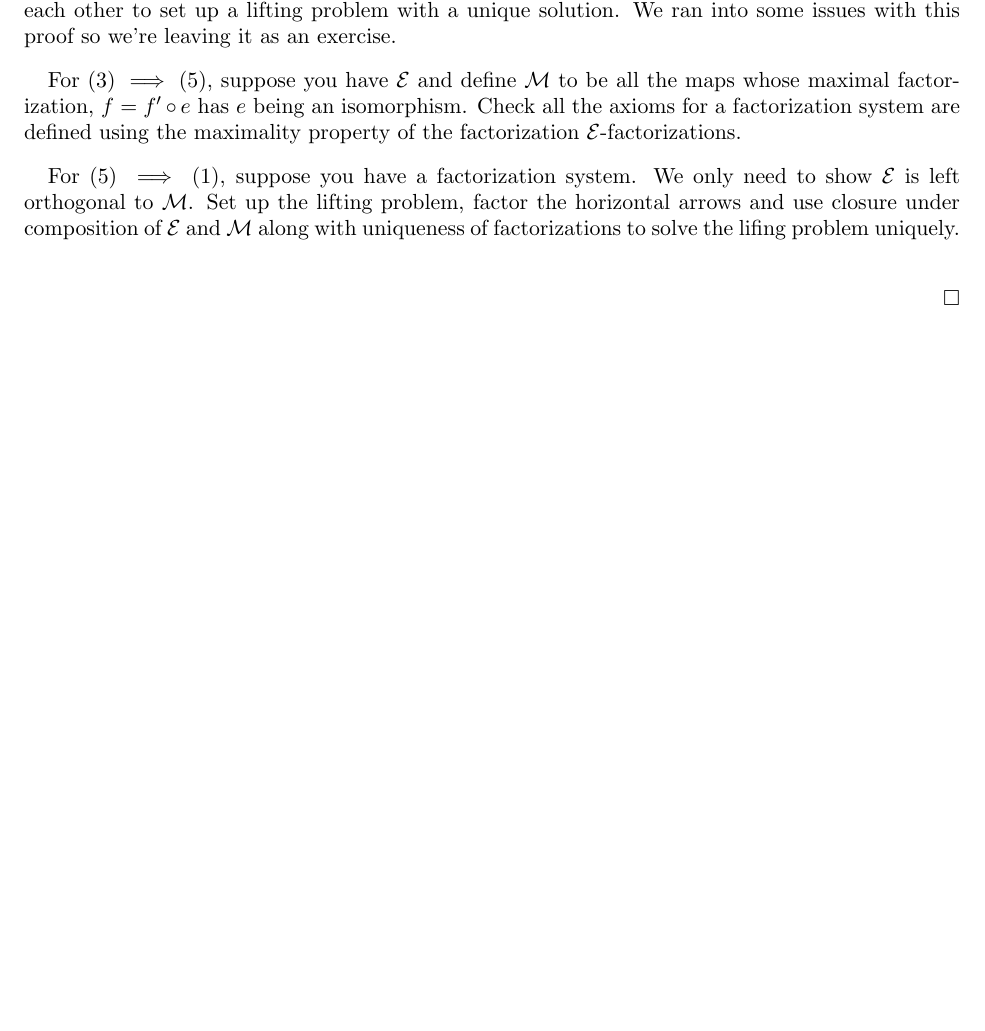
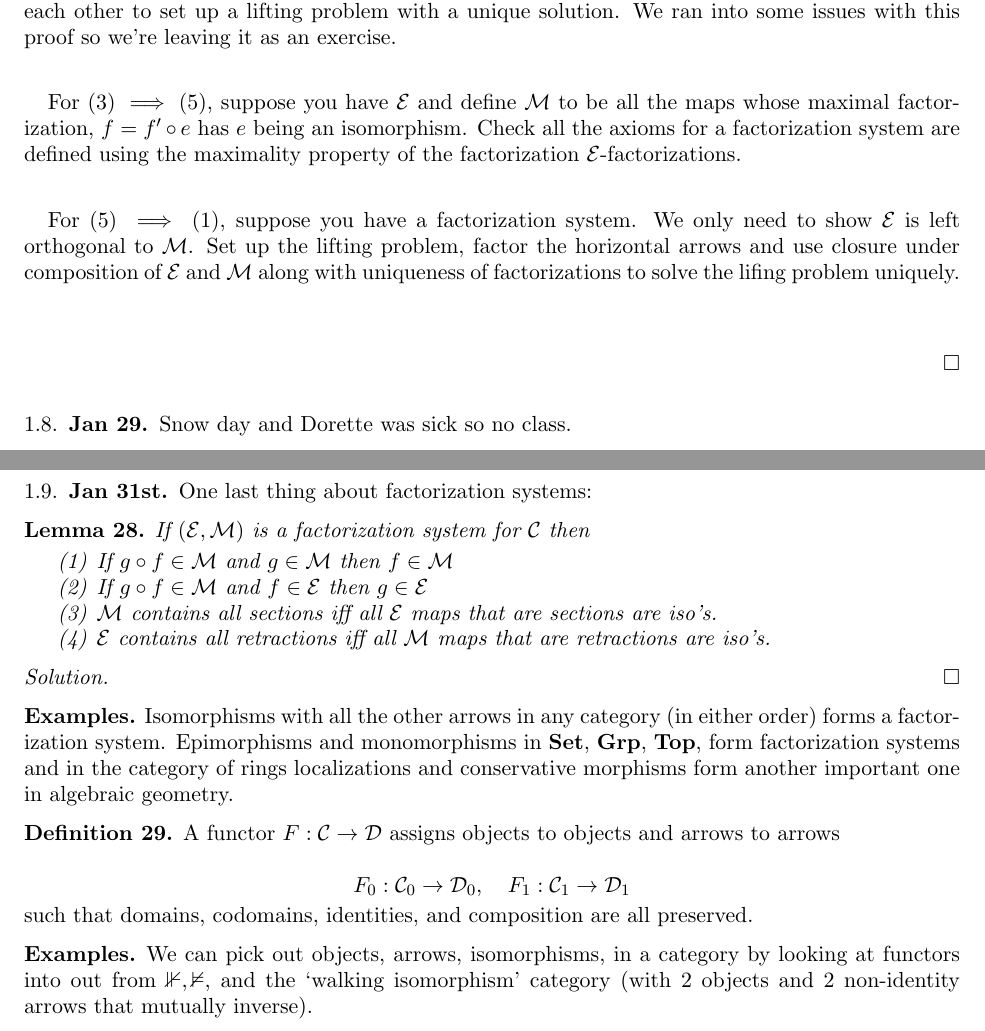
Before and after one commit to denisalja/IntroCatTheory2024, a LaTeX paper (CourseNotes/Notes.tex): part of page 9 of 9 before the commit and two parts of pages 9 and 10 of 10 after it, the two joined at a grey line, cut so that both start at the same text, the shorter picture padded with empty space. Compiled offline with pdfLaTeX.

Commit message:
Jan 31 notes

```diff
--- a/CourseNotes/Notes.tex
+++ b/CourseNotes/Notes.tex
@@ -72,6 +72,7 @@ linktoc=all
 \newcommand{\cB}{{\mathcal B}}
 \newcommand{\cP}{{\mathcal P}}
 \newcommand{\cC}{{\mathcal C}}
+\newcommand{\cD}{{\mathcal D}}
 \newcommand{\cU}{{\mathcal U}}
 \newcommand{\cE}{{\mathcal E}}
 \newcommand{\cM}{{\mathcal M}}
@@ -702,9 +703,42 @@ For $(5) \implies (1)$, suppose you have a factorization system. We only need to
 
 \end{proof}
 
+\subsection{Jan 29}
 
+Snow day and Dorette was sick so no class.
 
+\subsection{Jan 31st}
 
+One last thing about factorization systems:
+
+\begin{lem}
+If $(\cE, \cM)$ is a factorization system for $\cC$ then
+
+\begin{enumerate}
+\item If $g \circ f \in \cM$ and $g \in \cM$ then $f \in \cM$
+\item If $g \circ f \in \cM$ and $f \in \cE$ then $g \in \cE$
+\item $\cM$ contains all sections iff all $\cE$ maps that are sections are iso's.
+\item $\cE$ contains all retractions iff all $\cM$ maps that are retractions are iso's.
+\end{enumerate}
+\end{lem}
+\begin{proof}
+\end{proof}
+
+\begin{egs*}
+Isomorphisms with all the other arrows in any category (in either order) forms a factorization system. Epimorphisms and monomorphisms in $\Set$, $\Grp$, $\Top$, form factorization systems and in the category of rings localizations and conservative morphisms form another important one in algebraic geometry.
+\end{egs*}
+
+\begin{defn}
+A functor $F : \cC \to \cD$ assigns objects to objects and arrows to arrows
+
+\[ F_0 : \cC_0 \to \cD_0 , \quad F_1 : \cC_1 \to \cD_1\]
+
+\noi such that domains, codomains, identities, and composition are all preserved.
+\end{defn}
+
+\begin{egs*}
+We can pick out objects, arrows, isomorphisms, in a category by looking at functors into out from $\mathbb{1}, \mathbb{2},$ and the `walking isomorphism' category (with 2 objects and 2 non-identity arrows that mutually inverse).
+\end{egs*}
 
 
 
```
Also changed, not shown: CourseNotes/Notes.pdf.
